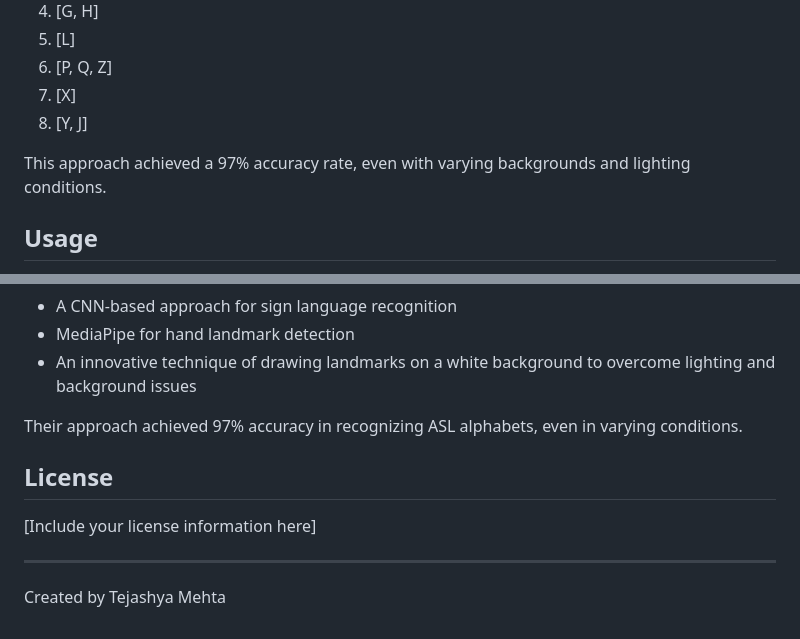
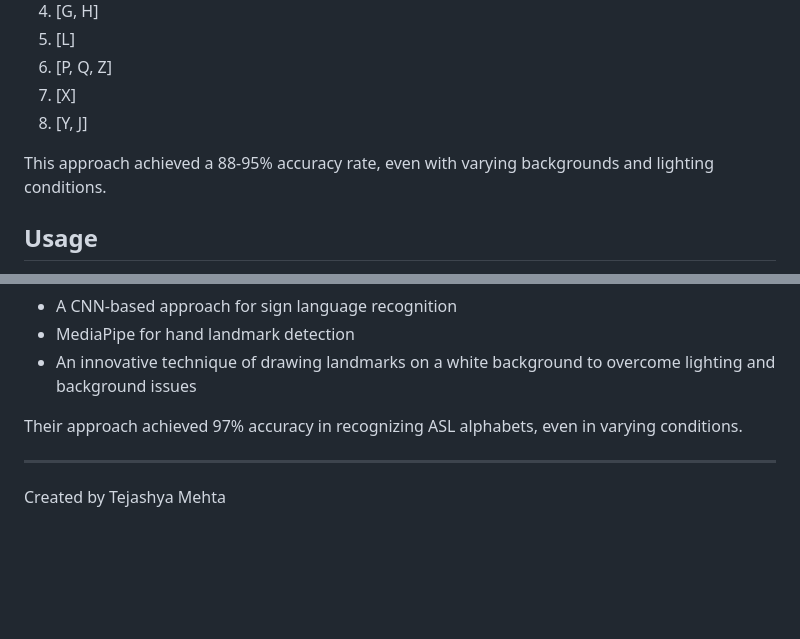
Before and after one commit to tejashyamehta/Digital-Inclusion-for-Sign-Language, a Markdown page: README.md, 2 parts joined by grey strips. Drawn GitHub-style; blank space fills up the shorter version.

```diff
--- a/README.md
+++ b/README.md
@@ -60,7 +60,7 @@ The CNN model was trained on 180 skeleton images of ASL alphabets. To improve ac
 7. [X]
 8. [Y, J]
 
-This approach achieved a 97% accuracy rate, even with varying backgrounds and lighting conditions.
+This approach achieved a 88-95% accuracy rate, even with varying backgrounds and lighting conditions.
 
 ## Usage
 
@@ -114,9 +114,6 @@ The original research implemented:
 
 Their approach achieved 97% accuracy in recognizing ASL alphabets, even in varying conditions.
 
-## License
-
-[Include your license information here]
 
 ---
 
```
